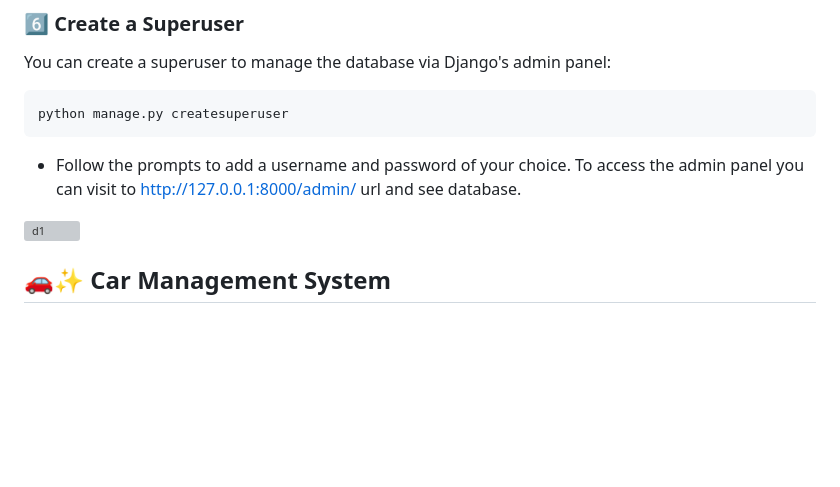
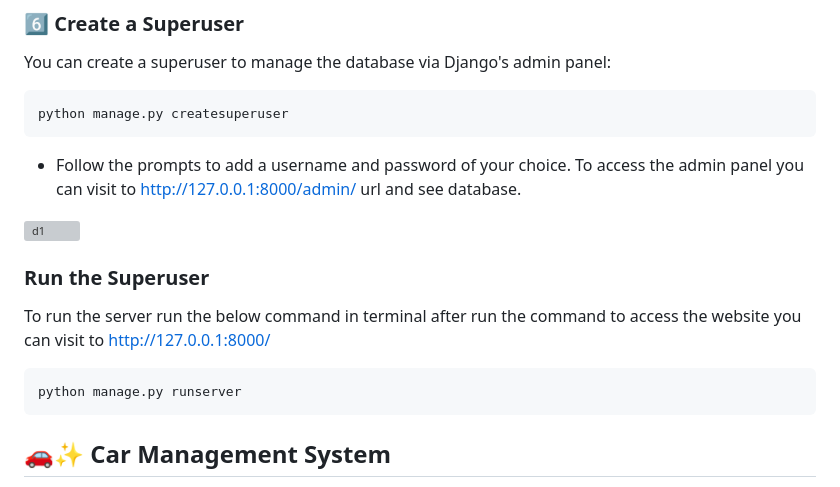
Before and after one commit to PrathamSahani/Car_Management_Application, a Markdown page: README.md, the part around the change. GitHub-like rendering; blank space fills up the shorter version; grey boxes are pictures that could not be loaded.

````diff
--- a/README.md
+++ b/README.md
@@ -44,6 +44,12 @@ python manage.py createsuperuser
 - Follow the prompts to add a username and password of your choice. To access the admin panel you can visit to http://127.0.0.1:8000/admin/ url and see database.
 
 ![d1](https://github.com/user-attachments/assets/afd97d33-00ff-4164-a934-3cd066076fb9)
+
+### Run the Superuser
+To run the server run the below command in terminal after run the command to access the website you can visit to http://127.0.0.1:8000/
+```bash
+python manage.py runserver
+```
 
 ## 🚗✨ Car Management System
 
````
